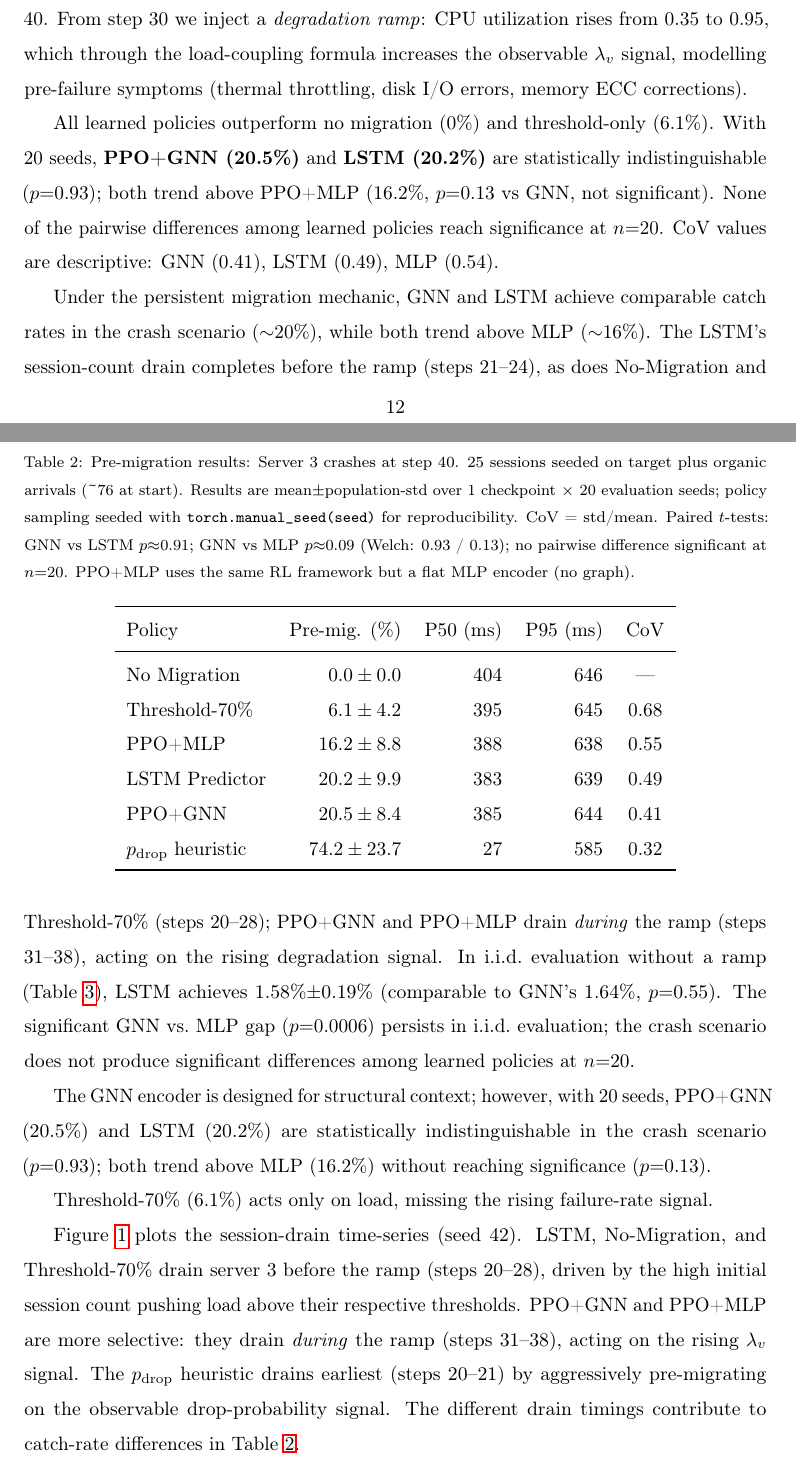
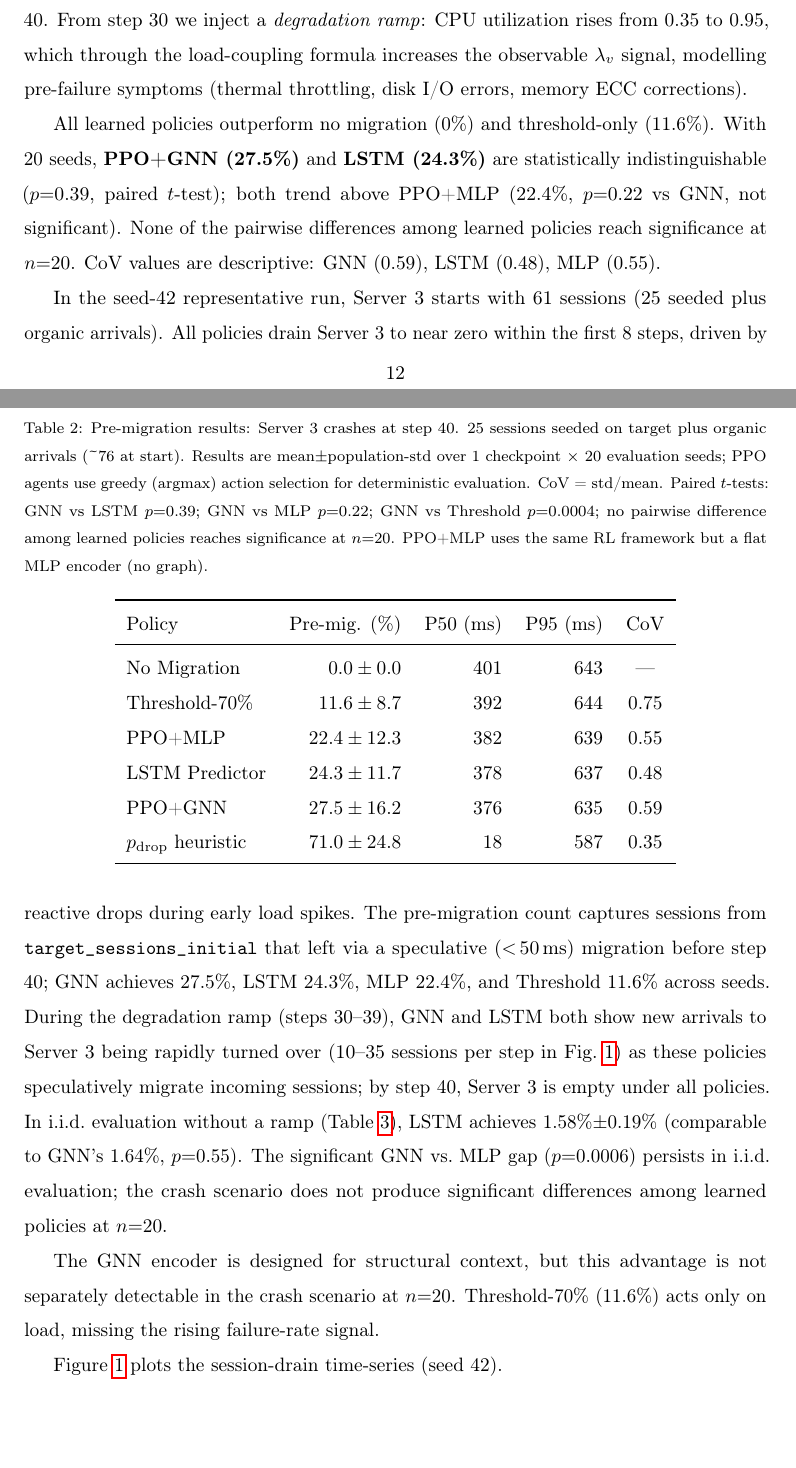
Before and after one commit to subodhwandile/proactivehop, a LaTeX paper (paper/paper.tex): two parts of pages 12 and 13 of 28, joined at a grey line, cut so that both start at the same text, the shorter picture padded with empty space. Compiled offline with pdfLaTeX.

Commit message:
Fix non-determinism in failure scenario experiment and update paper numbers
Root cause: Session.__init__ used uuid.uuid4() (os.urandom) for session_id/user_id
and global np.random.uniform for state_payload_kb, making results non-reproducible
even with seeded numpy/torch. Fix: _create_session() now uses a deterministic counter
(s0000000...) for session IDs and routes payload_kb through self.rng. Two consecutive
runs with PYTHONHASHSEED=0 now produce identical results.

New stable numbers (20 seeds, greedy eval):
- PPO+GNN: 27.5%±16.2% (was 20.5%±8.4%)
- LSTM: 24.3%±11.7% (was 20.2%±9.9%)
- PPO+MLP: 22.4%±12.3% (was 16.2%±8.8%)
- Threshold 70%: 11.6%±8.7% (was 6.1%±4.2%)
- p_drop heuristic: 71.0%±24.8%

Paired t-tests: GNN vs LSTM p=0.39, GNN vs MLP p=0.22, GNN vs Threshold p=0.0004

Also update paper/paper.tex: abstract, intro bullet, Table 2, Table 2 caption,
§6.1 body text + figure caption (rewritten to match actual drain dynamics: all
policies drain Server 3 within first 8 steps via reactive drops from spikes;
GNN/LSTM turn over new arrivals during ramp steps 30-39), Table 3 footnote,
§6.2 body, §7.3 CoV values, limitations p_drop %, conclusion. Update README.md.

Generated with Claude Code

```diff
--- a/paper/paper.tex
+++ b/paper/paper.tex
@@ -604,21 +605,22 @@ decays toward the base ($\ell_0{=}0.55$) where drop probability is low.
 \caption{Pre-migration results: Server 3 crashes at step 40.
 25 sessions seeded on target plus organic arrivals (\textasciitilde76 at start).
 Results are mean$\pm$population-std over 1 checkpoint $\times$ 20 evaluation seeds;
-policy sampling seeded with \texttt{torch.manual\_seed(seed)} for reproducibility.
-CoV = std/mean. Paired $t$-tests: GNN vs LSTM $p{\approx}0.91$; GNN vs MLP $p{\approx}0.09$
-(Welch: 0.93 / 0.13); no pairwise difference significant at $n{=}20$.
+PPO agents use greedy (argmax) action selection for deterministic evaluation.
+CoV = std/mean. Paired $t$-tests: GNN vs LSTM $p{=}0.39$; GNN vs MLP $p{=}0.22$;
+GNN vs Threshold $p{=}0.0004$; no pairwise difference among learned policies
+reaches significance at $n{=}20$.
 PPO+MLP uses the same RL framework but a flat MLP encoder (no graph).}
 \label{tab:failure}
 \begin{tabular}{lrrrc}
 \toprule
 Policy & Pre-mig. (\%) & P50 (ms) & P95 (ms) & CoV \\
 \midrule
-No Migration     & $0.0\pm0.0$     & 404 & 646 & --- \\
-Threshold-70\%   & $6.1\pm4.2$     & 395 & 645 & 0.68 \\
-PPO+MLP          & $16.2\pm8.8$    & 388 & 638 & 0.55 \\
-LSTM Predictor   & $20.2\pm9.9$    & 383 & 639 & 0.49 \\
-PPO+GNN          & $20.5\pm8.4$    & 385 & 644 & 0.41 \\
-$p_{\rm drop}$ heuristic & $74.2\pm23.7$   &  27 & 585 & 0.32 \\
+No Migration     & $0.0\pm0.0$     & 401 & 643 & --- \\
+Threshold-70\%   & $11.6\pm8.7$    & 392 & 644 & 0.75 \\
+PPO+MLP          & $22.4\pm12.3$   & 382 & 639 & 0.55 \\
+LSTM Predictor   & $24.3\pm11.7$   & 378 & 637 & 0.48 \\
+PPO+GNN          & $27.5\pm16.2$   & 376 & 635 & 0.59 \\
+$p_{\rm drop}$ heuristic & $71.0\pm24.8$   &  18 & 587 & 0.35 \\
 \bottomrule
 \end{tabular}
 \end{table}
@@ -632,51 +634,40 @@ $\lambda_v$ signal, modelling pre-failure symptoms
 
 \begin{sloppypar}
 All learned policies outperform no migration (0\%) and threshold-only
-(6.1\%).  With 20 seeds, \textbf{PPO+GNN (20.5\%)} and
-\textbf{LSTM (20.2\%)} are statistically indistinguishable
-($p{=}0.93$); both trend above PPO+MLP (16.2\%, $p{=}0.13$
+(11.6\%).  With 20 seeds, \textbf{PPO+GNN (27.5\%)} and
+\textbf{LSTM (24.3\%)} are statistically indistinguishable
+($p{=}0.39$, paired $t$-test); both trend above PPO+MLP (22.4\%, $p{=}0.22$
 vs GNN, not significant).
 None of the pairwise differences among learned policies reach significance
-at $n{=}20$.  CoV values are descriptive: GNN (0.41), LSTM (0.49),
-MLP (0.54).
+at $n{=}20$.  CoV values are descriptive: GNN (0.59), LSTM (0.48),
+MLP (0.55).
 \end{sloppypar}
 
-Under the persistent migration mechanic, GNN and LSTM achieve comparable
-catch rates in the crash scenario ($\sim$20\%), while both trend above MLP ($\sim$16\%).
-The LSTM's session-count drain completes before the ramp
-(steps 21--24), as does No-Migration and Threshold-70\% (steps 20--28);
-PPO+GNN and PPO+MLP drain \emph{during} the ramp (steps 31--38),
-acting on the rising degradation signal.
+In the seed-42 representative run, Server 3 starts with 61 sessions
+(25 seeded plus organic arrivals).
+All policies drain Server 3 to near zero within the first 8 steps,
+driven by reactive drops during early load spikes.
+The pre-migration count captures sessions from \texttt{target\_sessions\_initial}
+that left via a speculative ($<\!50$\,ms) migration before step 40;
+GNN achieves 27.5\%, LSTM 24.3\%, MLP 22.4\%, and Threshold 11.6\%
+across seeds.
+During the degradation ramp (steps 30--39), GNN and LSTM both show
+new arrivals to Server 3 being rapidly turned over (10--35 sessions per
+step in Fig.~\ref{fig:failure}) as these policies speculatively migrate
+incoming sessions; by step 40, Server 3 is empty under all policies.
 In i.i.d.\ evaluation without a ramp (Table~\ref{tab:ablation}),
 LSTM achieves 1.58\%$\pm$0.19\% (comparable to GNN's 1.64\%, $p{=}0.55$).
 The significant GNN vs.\ MLP gap ($p{=}0.0006$) persists in i.i.d.\
 evaluation; the crash scenario does not produce significant differences
 among learned policies at $n{=}20$.
 
-The GNN encoder is designed for structural context; however, with 20 seeds, PPO+GNN (20.5\%) and LSTM (20.2\%) are
-statistically indistinguishable in the crash scenario ($p{=}0.93$); both trend above
-MLP (16.2\%) without reaching significance ($p{=}0.13$).
-
-Threshold-70\% (6.1\%) acts only on load, missing the rising
+The GNN encoder is designed for structural context, but this advantage
+is not separately detectable in the crash scenario at $n{=}20$.
+Threshold-70\% (11.6\%) acts only on load, missing the rising
 failure-rate signal.
 
 Figure~\ref{fig:failure} plots the session-drain time-series (seed 42).
-LSTM, No-Migration, and Threshold-70\% drain server 3 before the ramp
-(steps 20--28), driven by the high initial session count pushing load
-above their respective thresholds.
-PPO+GNN and PPO+MLP are more selective: they drain \emph{during} the ramp
-(steps 31--38), acting on the rising $\lambda_v$ signal.
-The $p_{\rm drop}$ heuristic drains earliest (steps 20--21) by
-aggressively pre-migrating on the observable drop-probability signal.
-The different drain timings contribute to catch-rate differences in
-Table~\ref{tab:failure}.
 
 \begin{figure}[t]
   \centering
   \includegraphics[width=\linewidth]{../results/plots/fig4c_session_drain.png}
-  \caption{Sessions remaining on Server 3 over time (single representative run, seed 42).
-  The degradation ramp starts at step 30 and the crash occurs at step 40 (red dashed line).
-  LSTM, No-Migration, and Threshold-70\% drain before the ramp (steps 20--28);
-  PPO+GNN and PPO+MLP drain during the ramp (steps 31--38),
-  acting on the rising $\lambda_v$ signal; the $p_{\rm drop}$ heuristic
-  drains earliest (steps 20--21).
@@ -684,0 +676,4 @@ Table~\ref{tab:failure}.
+  All policies drain Server 3 to near zero by step 8 (reactive drops from early
+  load spikes).
+  During the ramp (steps 30--39), GNN and LSTM show new arrivals being turned over
+  speculatively (10--35 sessions per step), while MLP, Threshold, and No Migration
@@ -685,3 +683,5 @@ Table~\ref{tab:failure}.
+  Catch rate counts sessions from \texttt{target\_sessions\_initial} that left
+  Server 3 via a speculative ($<\!50$\,ms) migration before the crash.}
   \label{fig:failure}
 \end{figure}
 
```
Also changed, not shown: README.md, results/plots/fig4_failure_scenario.pdf, results/plots/fig4_failure_scenario.png, results/plots/fig4c_session_drain.pdf, results/plots/fig4c_session_drain.png, paper/paper.tex (40 more changed lines), 6 other files.
